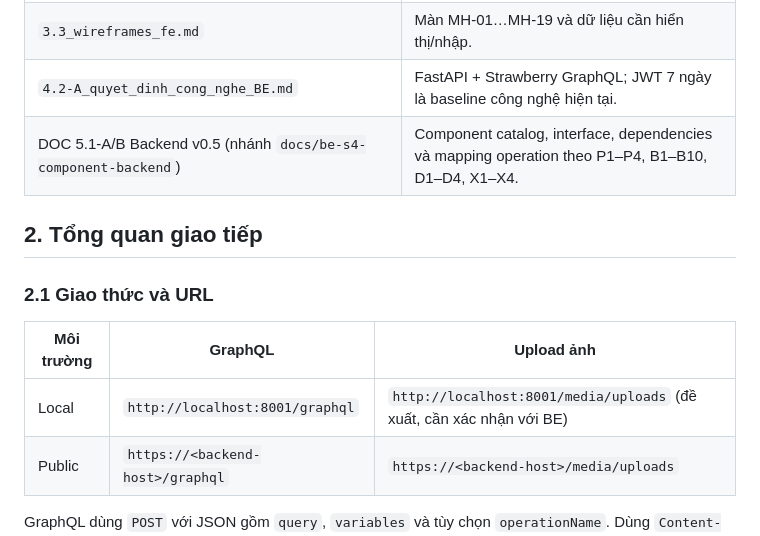
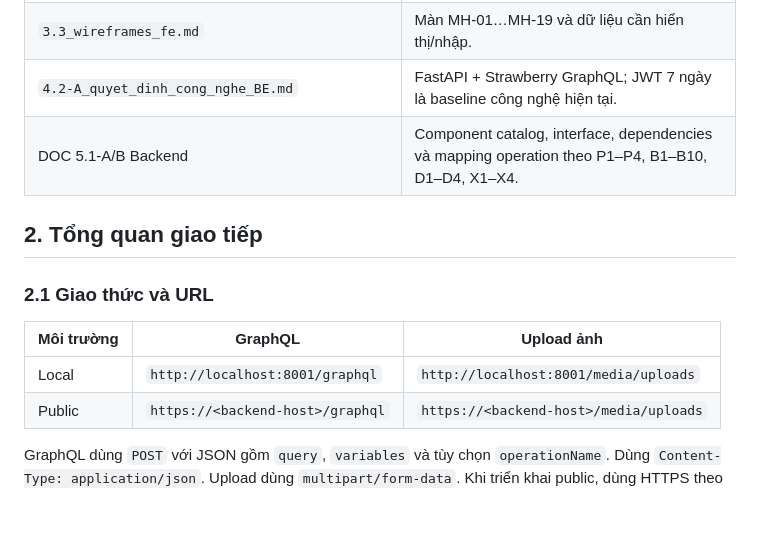
Before and after one commit to anqp5002/ToMateTo, a Markdown page: docs/thiet_ke/5.2-A_api_specification_backend.md, the part around the change. GitHub-like rendering; blank space fills up the shorter version.

Commit message:
docs(be): chốt route upload ảnh trong hợp đồng API
- Bỏ ghi chú "đề xuất, cần xác nhận với BE" ở §2.1: tài liệu do BE sở hữu, route `POST /media/uploads` là quyết định của BE và đã dùng nhất quán ở §5, §11, §12.8
- Bảng input §1 ghi tên DOC 5.1-A/B không kèm số phiên bản/nhánh

Sprint: S4
DOC/WBS: 5.2-A · 4.2.1

```diff
--- a/docs/thiet_ke/5.2-A_api_specification_backend.md
+++ b/docs/thiet_ke/5.2-A_api_specification_backend.md
@@ -21,7 +21,7 @@ Tài liệu này chuyển yêu cầu chức năng và màn hình hiện có thà
 | `3.2-A_nfr.md` | NFR-01…NFR-15: phân trang, hiệu năng, ảnh, phiên, quyền riêng tư và chế độ lùi. |
 | `3.3_wireframes_fe.md` | Màn MH-01…MH-19 và dữ liệu cần hiển thị/nhập. |
 | `4.2-A_quyet_dinh_cong_nghe_BE.md` | FastAPI + Strawberry GraphQL; JWT 7 ngày là baseline công nghệ hiện tại. |
-| DOC 5.1-A/B Backend v0.5 (nhánh `docs/be-s4-component-backend`) | Component catalog, interface, dependencies và mapping operation theo P1–P4, B1–B10, D1–D4, X1–X4. |
+| DOC 5.1-A/B Backend | Component catalog, interface, dependencies và mapping operation theo P1–P4, B1–B10, D1–D4, X1–X4. |
 
 ## 2. Tổng quan giao tiếp
 
@@ -29,7 +29,7 @@ Tài liệu này chuyển yêu cầu chức năng và màn hình hiện có thà
 
 | Môi trường | GraphQL | Upload ảnh |
 |---|---|---|
-| Local | `http://localhost:8001/graphql` | `http://localhost:8001/media/uploads` (đề xuất, cần xác nhận với BE) |
+| Local | `http://localhost:8001/graphql` | `http://localhost:8001/media/uploads` |
 | Public | `https://<backend-host>/graphql` | `https://<backend-host>/media/uploads` |
 
 GraphQL dùng `POST` với JSON gồm `query`, `variables` và tùy chọn `operationName`. Dùng `Content-Type: application/json`. Upload dùng `multipart/form-data`. Khi triển khai public, dùng HTTPS theo NFR-08.
```
